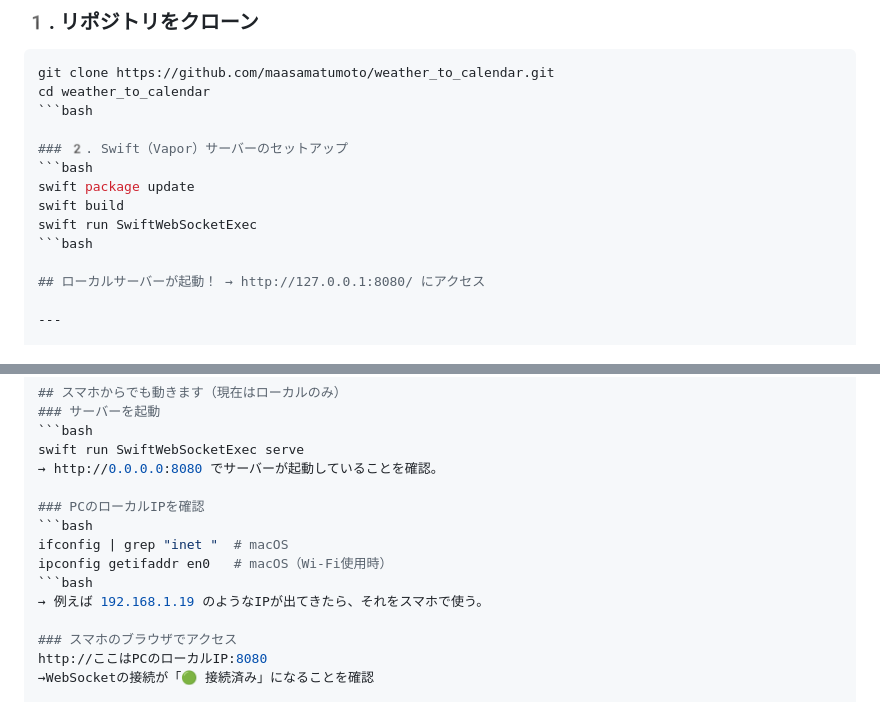
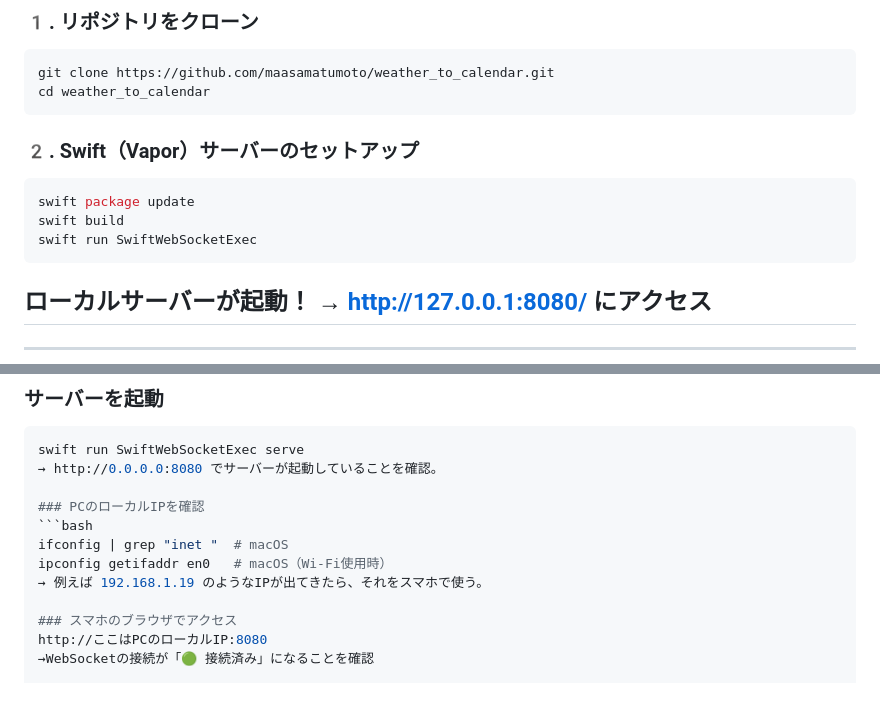
Before and after one commit to MaasaDev/weather_to_calendar, a Markdown page: README.md, 2 parts joined by grey strips. GitHub-like rendering.

Commit message:
READMEを整形

````diff
--- a/README.md
+++ b/README.md
@@ -19,14 +19,14 @@ Googleの拡張機能を使ってMacのデフォルトカレンダーに天気
 ```bash
 git clone https://github.com/maasamatumoto/weather_to_calendar.git
 cd weather_to_calendar
-```bash
+```
 
 ### 2️. Swift（Vapor）サーバーのセットアップ
 ```bash
 swift package update
 swift build
 swift run SwiftWebSocketExec
-```bash
+```
 
 ## ローカルサーバーが起動！ → http://127.0.0.1:8080/ にアクセス
 
@@ -67,7 +67,6 @@ swift run SwiftWebSocketExec serve
 ```bash
 ifconfig | grep "inet "  # macOS
 ipconfig getifaddr en0   # macOS（Wi-Fi使用時）
-```bash
 → 例えば 192.168.1.19 のようなIPが出てきたら、それをスマホで使う。
 
 ### スマホのブラウザでアクセス
````
